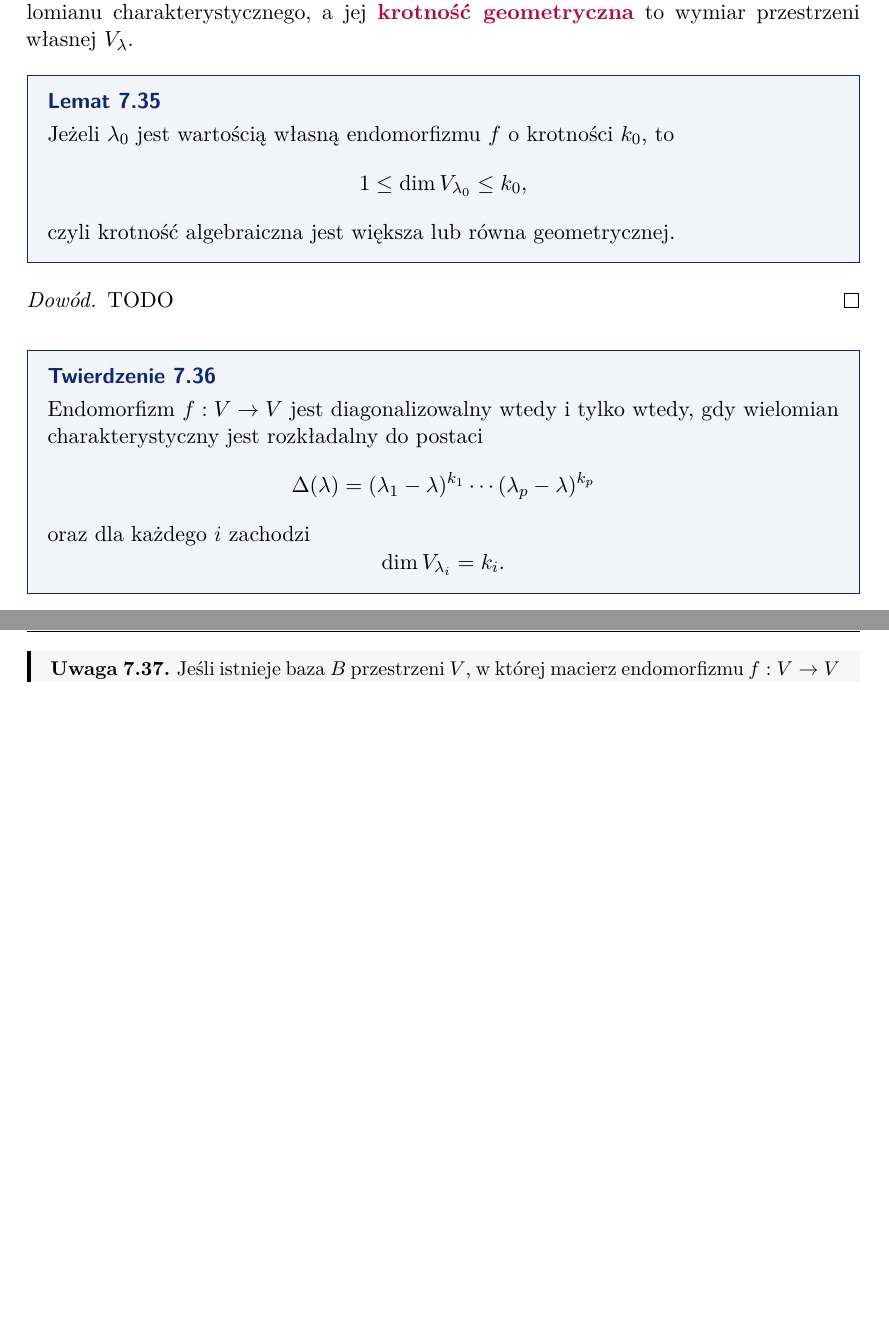
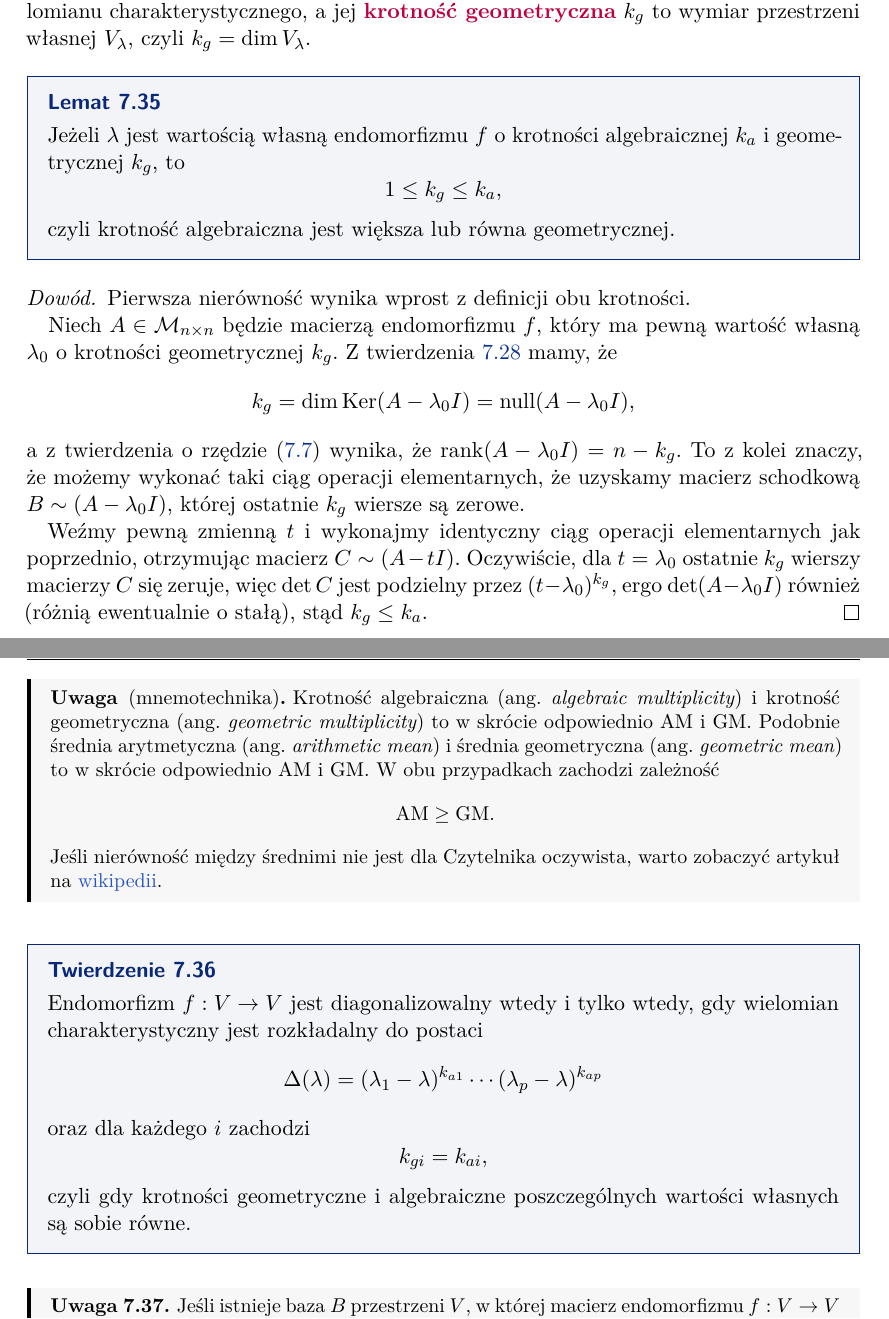
Before and after one commit to mdbrnowski/notes, a LaTeX paper (src/algebra/algebra.tex, which reads src/algebra/lec12_eigenstuff.tex, src/algebra/lec8_inverse_matrix.tex): two parts of pages 50 and 51 of 53, joined at a grey line, cut so that both start at the same text, the shorter picture padded with empty space. The pictures show the PDF file pdf/algebra.pdf that the author committed with the source.

Commit message:
Prove AM-GM and inverse matrix formula
Related to #2

```diff
--- a/src/algebra/lec12_eigenstuff.tex
+++ b/src/algebra/lec12_eigenstuff.tex
@@ -123,19 +123,32 @@
 
 \begin{lemma}
-    Jeżeli $\lambda_0$ jest wartością własną endomorfizmu $f$ o krotności $k_0$, to
-    \[ 1 \leq \dim V_{\lambda_0} \leq k_0, \]
+    Jeżeli $\lambda$ jest wartością własną endomorfizmu $f$ o krotności algebraicznej $k_a$ i geometrycznej $k_g$, to
+    \[ 1 \leq k_g \leq k_a, \]
     czyli krotność algebraiczna jest większa lub równa geometrycznej.
 \end{lemma}
 \begin{proof}
-    TODO
+    Pierwsza nierówność wynika wprost z definicji obu krotności.
+
+    Niech $A \in \sM_{n\times n}$ będzie macierzą endomorfizmu $f$, który ma pewną wartość własną $\lambda_0$ o krotności geometrycznej $k_g$. Z twierdzenia \ref{t:det(A-lambda I)=0} mamy, że
+    \[ k_g = \dim \Ker(A - \lambda_0 I) = \nullity(A - \lambda_0 I), \]
+    a z twierdzenia o rzędzie (\ref{t:rank-nullity}) wynika, że $\rank (A - \lambda_0 I) = n - k_g$. To z kolei znaczy, że możemy wykonać taki ciąg operacji elementarnych, że uzyskamy macierz schodkową $B \sim (A - \lambda_0 I)$, której ostatnie $k_g$ wiersze są zerowe.
+
+    Weźmy pewną zmienną $t$ i wykonajmy identyczny ciąg operacji elementarnych jak poprzednio, otrzymując macierz $C \sim (A - t I)$. Oczywiście, dla $t = \lambda_0$ ostatnie $k_g$ wierszy macierzy $C$ się zeruje, więc $\det C$ jest podzielny przez $(t - \lambda_0)^{k_g}$, ergo $\det (A - \lambda_0 I$) również (różnią ewentualnie o stałą), stąd $k_g \leq k_a$.
 \end{proof}
+
+\begin{remark*}[mnemotechnika]
+    Krotność algebraiczna (ang. \textit{algebraic multiplicity}) i krotność geometryczna (ang. \textit{geometric multiplicity}) to w skrócie odpowiednio AM i GM. Podobnie średnia arytmetyczna (ang. \textit{arithmetic mean}) i średnia geometryczna (ang. \textit{geometric mean}) to w skrócie odpowiednio AM i GM. W obu przypadkach zachodzi zależność
+    \[ \text{AM} \geq \text{GM}. \]
+    Jeśli nierówność między średnimi nie jest dla Czytelnika oczywista, warto zobaczyć artykuł na \href{https://en.wikipedia.org/wiki/AM-GM_Inequality}{wikipedii}.
+\end{remark*}
 
 \begin{theorem}
     \label{t:endomorphism is diagonalizable iff polynomial...}
     Endomorfizm $f : V \to V$ jest diagonalizowalny wtedy i tylko wtedy, gdy wielomian charakterystyczny jest rozkładalny do postaci
-    \[ \Delta(\lambda) = (\lambda_1 - \lambda)^{k_1}\cdots(\lambda_p - \lambda)^{k_p} \]
+    \[ \Delta(\lambda) = (\lambda_1 - \lambda)^{k_{a1}}\cdots(\lambda_p - \lambda)^{k_{ap}} \]
     oraz dla każdego $i$ zachodzi
-    \[ \dim V_{\lambda_i} = k_i. \]
+    \[ k_{gi} = k_{ai}, \]
+    czyli gdy krotności geometryczne i algebraiczne poszczególnych wartości własnych są sobie równe.
 \end{theorem}
 
 \begin{remark}
--- a/src/algebra/lec8_inverse_matrix.tex
+++ b/src/algebra/lec8_inverse_matrix.tex
@@ -23,7 +23,7 @@
             \[ \det A \cdot \det (A^{-1}) = 1, \]
             z czego wynika teza.
         \item Weźmy macierz $B$ taką, że
-            \[ B = \det A^{-1} \cdot (A^D)^T, \]
+            \[ B = \frac{1}{\det A} (A^D)^T, \]
             to znaczy, że dla każdego $i,j$ zachodzi
             \[ b_{ij} = \det A^{-1} \cdot A_{ji}, \]
             Obliczmy teraz macierz $C = AB$:
```
Also changed, not shown: src/algebra/algebra.tex (+2 -2 lines), src/algebra/lec10_geometry.tex (+1 -1 lines), src/algebra/lec11_linear_map.tex (+5 -5 lines), pdf/algebra.pdf, src/algebra/lec12_eigenstuff.tex (4 more changed lines), src/algebra/lec8_inverse_matrix.tex (12 more changed lines).
